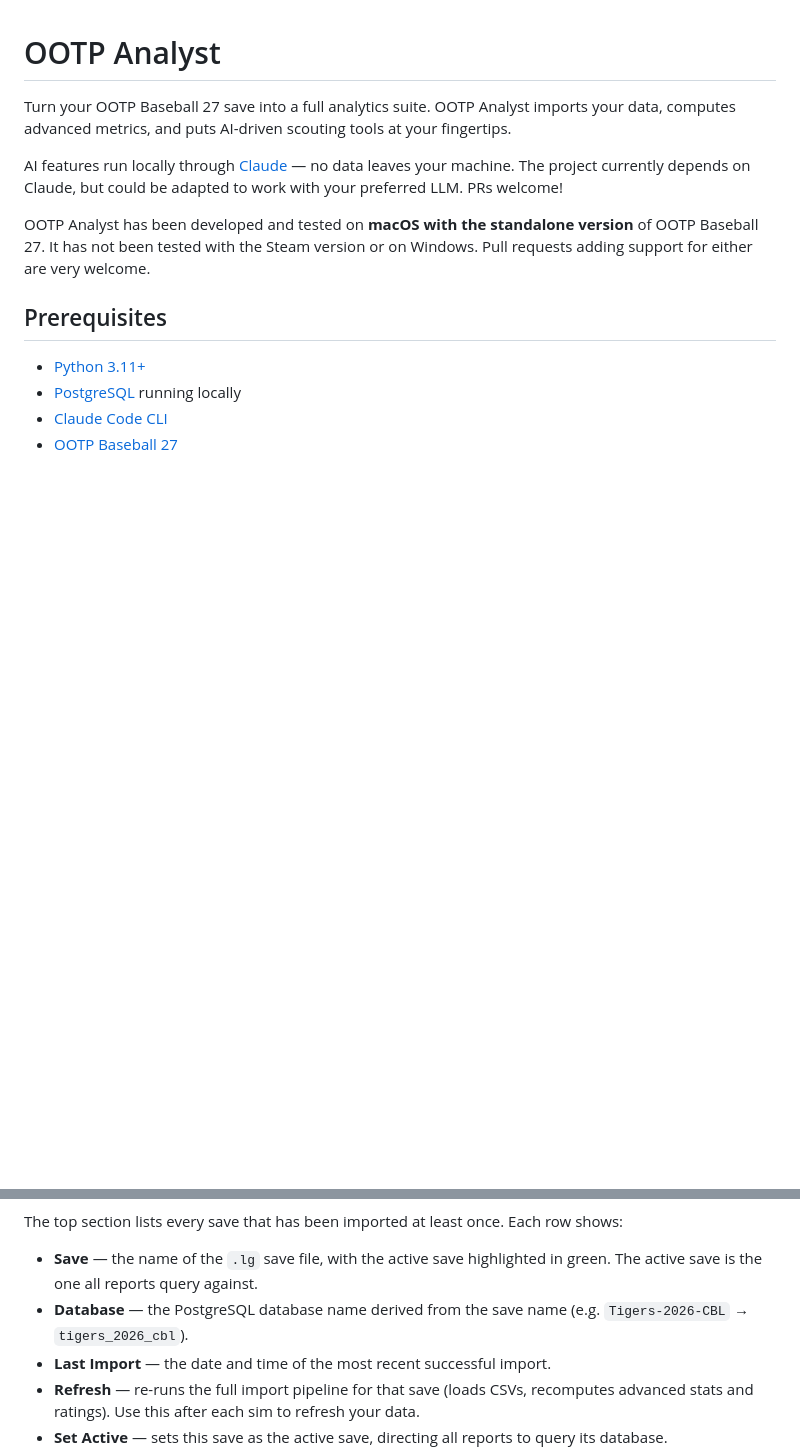
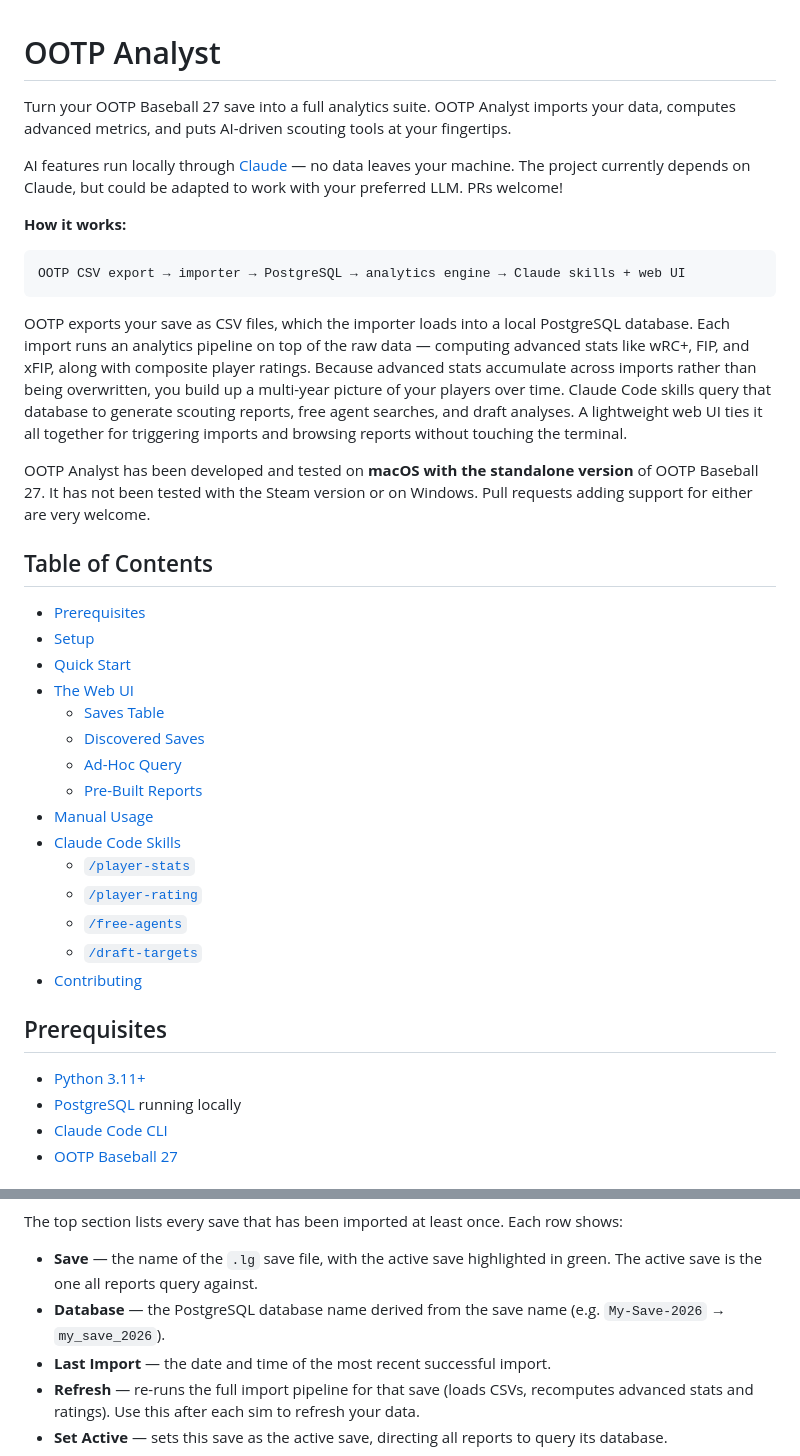
Before and after one commit to rwalker123/ootp-db, a Markdown page: README.md, 2 parts joined by grey strips. GitHub-like rendering; blank space fills up the shorter version.

Commit message:
Add table of contents and architecture overview to README
Co-Authored-By: Claude Sonnet 4.6 <noreply@anthropic.com>

````diff
--- a/README.md
+++ b/README.md
@@ -4,7 +4,31 @@ Turn your OOTP Baseball 27 save into a full analytics suite. OOTP Analyst import
 
 AI features run locally through [Claude](https://claude.ai) — no data leaves your machine. The project currently depends on Claude, but could be adapted to work with your preferred LLM. PRs welcome!
 
+**How it works:**
+```
+OOTP CSV export → importer → PostgreSQL → analytics engine → Claude skills + web UI
+```
+OOTP exports your save as CSV files, which the importer loads into a local PostgreSQL database. Each import runs an analytics pipeline on top of the raw data — computing advanced stats like wRC+, FIP, and xFIP, along with composite player ratings. Because advanced stats accumulate across imports rather than being overwritten, you build up a multi-year picture of your players over time. Claude Code skills query that database to generate scouting reports, free agent searches, and draft analyses. A lightweight web UI ties it all together for triggering imports and browsing reports without touching the terminal.
+
 OOTP Analyst has been developed and tested on **macOS with the standalone version** of OOTP Baseball 27. It has not been tested with the Steam version or on Windows. Pull requests adding support for either are very welcome.
+
+## Table of Contents
+
+- [Prerequisites](#prerequisites)
+- [Setup](#setup)
+- [Quick Start](#quick-start)
+- [The Web UI](#the-web-ui)
+  - [Saves Table](#saves-table)
+  - [Discovered Saves](#discovered-saves)
+  - [Ad-Hoc Query](#ad-hoc-query)
+  - [Pre-Built Reports](#pre-built-reports)
+- [Manual Usage](#manual-usage)
+- [Claude Code Skills](#claude-code-skills)
+  - [`/player-stats`](#player-stats-first-last)
+  - [`/player-rating`](#player-rating-first-last-focus)
+  - [`/free-agents`](#free-agents-natural-language-criteria)
+  - [`/draft-targets`](#draft-targets-natural-language-criteria)
+- [Contributing](#contributing)
 
 ## Prerequisites
 
@@ -112,7 +136,7 @@ The web UI is the main control panel for managing your saves and running imports
 The top section lists every save that has been imported at least once. Each row shows:
 
 - **Save** — the name of the `.lg` save file, with the active save highlighted in green. The active save is the one all reports query against.
-- **Database** — the PostgreSQL database name derived from the save name (e.g. `Tigers-2026-CBL` → `tigers_2026_cbl`).
+- **Database** — the PostgreSQL database name derived from the save name (e.g. `My-Save-2026` → `my_save_2026`).
 - **Last Import** — the date and time of the most recent successful import.
 - **Refresh** — re-runs the full import pipeline for that save (loads CSVs, recomputes advanced stats and ratings). Use this after each sim to refresh your data.
 - **Set Active** — sets this save as the active save, directing all reports to query its database.
````
Also changed, not shown: other parts of README.md (+21 -1 lines).
